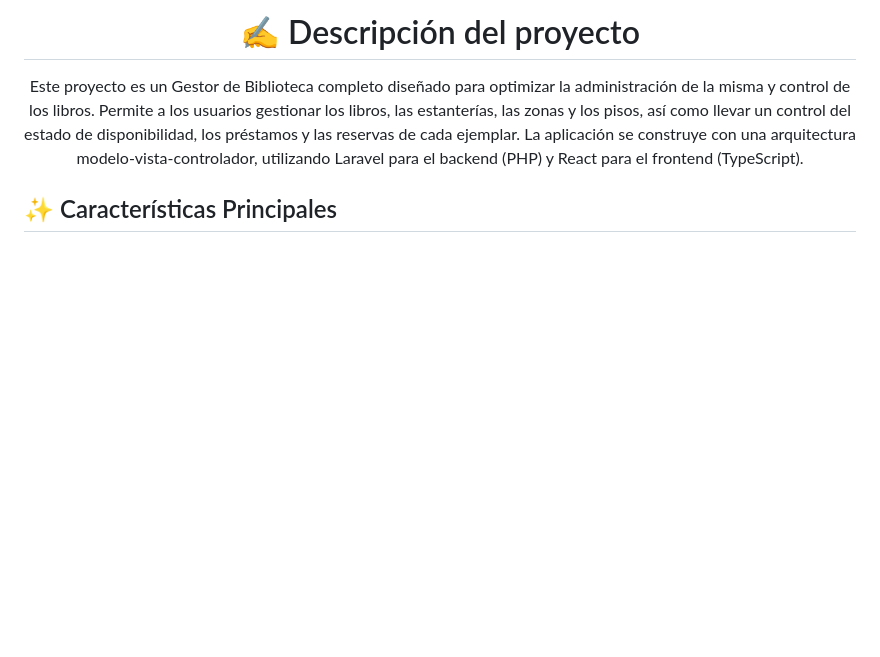
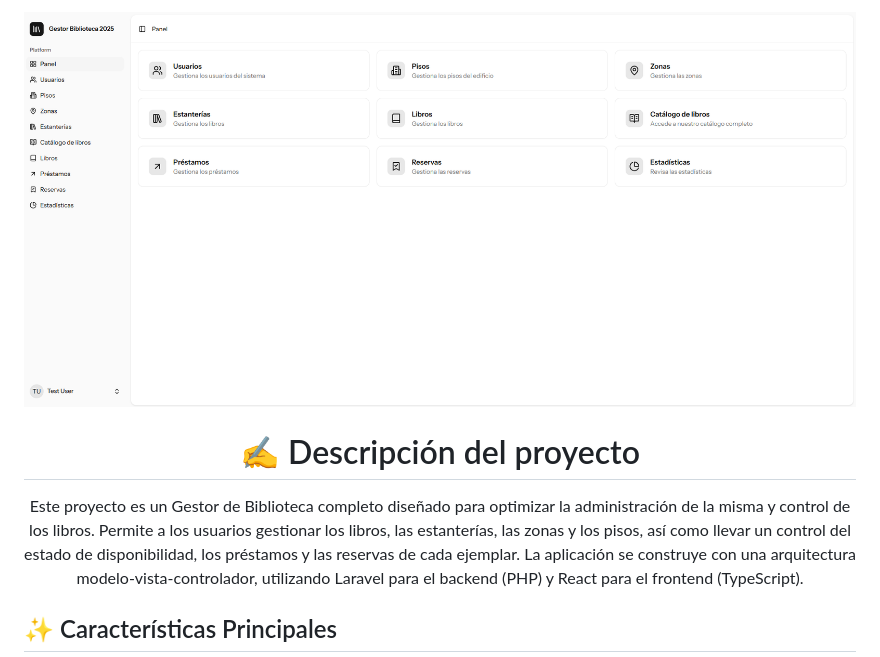
Before and after one commit to anacampos23/biblioteca_2025, a Markdown page: README.md, the part around the change. GitHub-like rendering; pictures changed too: images/dashboard.png (added); blank space fills up the shorter version.

```diff
--- a/README.md
+++ b/README.md
@@ -1,6 +1,6 @@
 <div align="center">
 
-
+![Vista principal del Gestor de Biblioteca](images/dashboard.png)
 
 # ✍️ Descripción del proyecto
 
```
